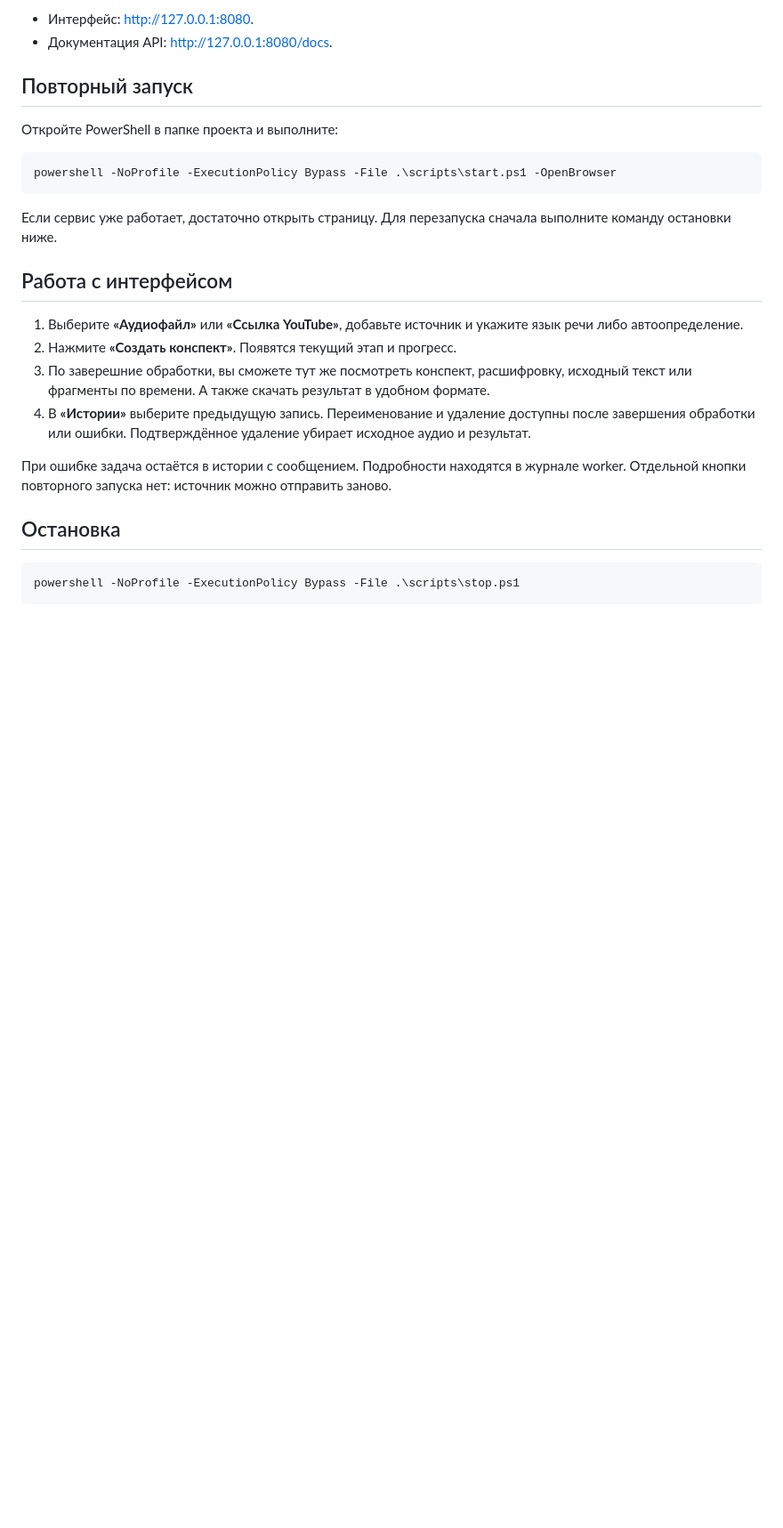
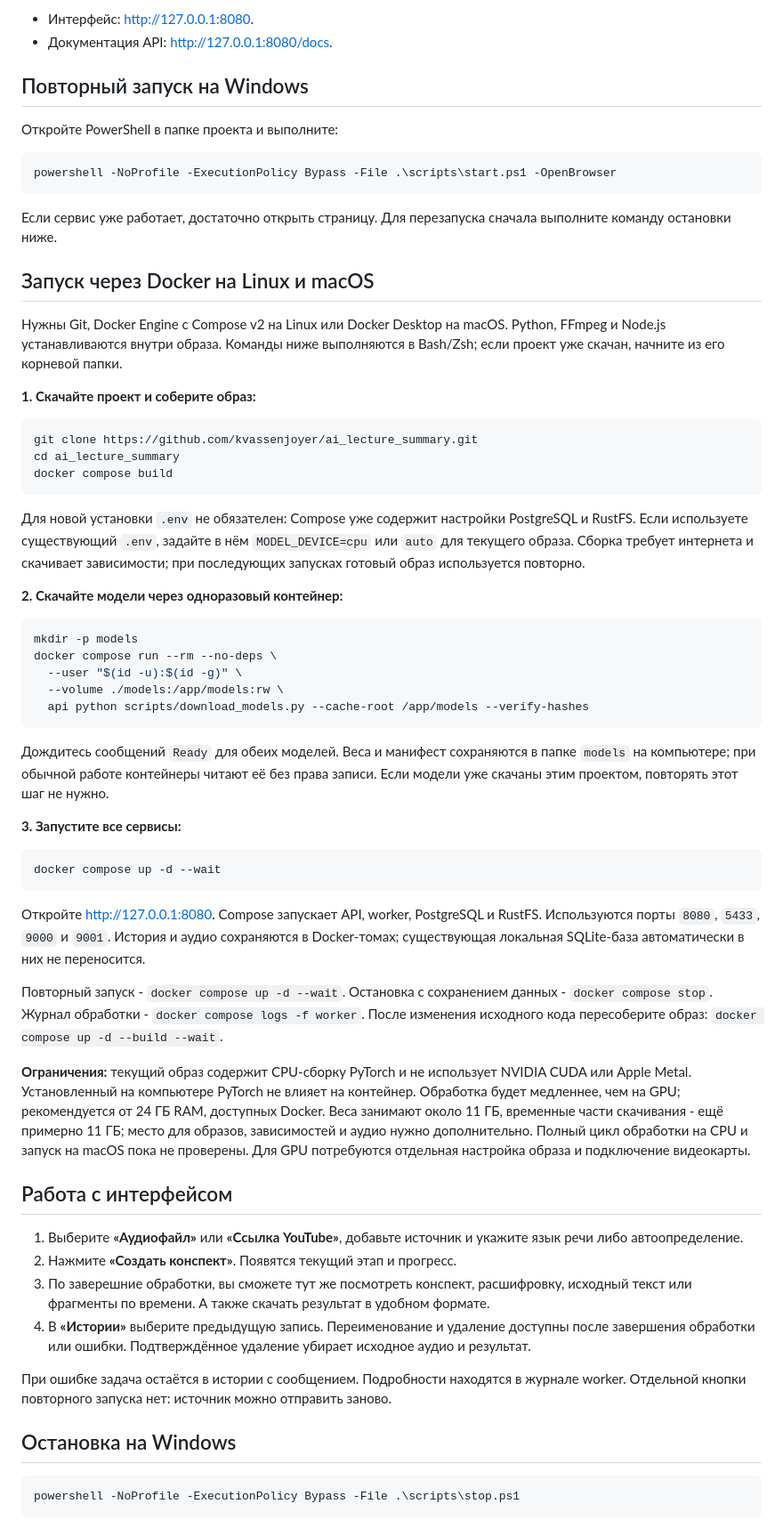
Before and after one commit to kvassenjoyer/ai_lecture_summary, a Markdown page: README.md, the part around the change. Shown at 89% size. GitHub-like rendering; blank space fills up the shorter version.

Commit message:
update README; docker launch for linux/mac

````diff
--- a/README.md
+++ b/README.md
@@ -61,7 +61,7 @@ powershell -NoProfile -ExecutionPolicy Bypass -File .\scripts\start.ps1 -OpenBro
 - Интерфейс: [http://127.0.0.1:8080](http://127.0.0.1:8080).
 - Документация API: [http://127.0.0.1:8080/docs](http://127.0.0.1:8080/docs).
 
-## Повторный запуск
+## Повторный запуск на Windows
 
 Откройте PowerShell в папке проекта и выполните:
 
@@ -70,6 +70,44 @@ powershell -NoProfile -ExecutionPolicy Bypass -File .\scripts\start.ps1 -OpenBro
 ```
 
 Если сервис уже работает, достаточно открыть страницу. Для перезапуска сначала выполните команду остановки ниже.
+
+## Запуск через Docker на Linux и macOS
+
+Нужны Git, Docker Engine с Compose v2 на Linux или Docker Desktop на macOS. Python, FFmpeg и Node.js устанавливаются внутри образа. Команды ниже выполняются в Bash/Zsh; если проект уже скачан, начните из его корневой папки.
+
+**1. Скачайте проект и соберите образ:**
+
+```bash
+git clone https://github.com/kvassenjoyer/ai_lecture_summary.git
+cd ai_lecture_summary
+docker compose build
+```
+
+Для новой установки `.env` не обязателен: Compose уже содержит настройки PostgreSQL и RustFS. Если используете существующий `.env`, задайте в нём `MODEL_DEVICE=cpu` или `auto` для текущего образа. Сборка требует интернета и скачивает зависимости; при последующих запусках готовый образ используется повторно.
+
+**2. Скачайте модели через одноразовый контейнер:**
+
+```bash
+mkdir -p models
+docker compose run --rm --no-deps \
+  --user "$(id -u):$(id -g)" \
+  --volume ./models:/app/models:rw \
+  api python scripts/download_models.py --cache-root /app/models --verify-hashes
+```
+
+Дождитесь сообщений `Ready` для обеих моделей. Веса и манифест сохраняются в папке `models` на компьютере; при обычной работе контейнеры читают её без права записи. Если модели уже скачаны этим проектом, повторять этот шаг не нужно.
+
+**3. Запустите все сервисы:**
+
+```bash
+docker compose up -d --wait
+```
+
+Откройте [http://127.0.0.1:8080](http://127.0.0.1:8080). Compose запускает API, worker, PostgreSQL и RustFS. Используются порты `8080`, `5433`, `9000` и `9001`. История и аудио сохраняются в Docker-томах; существующая локальная SQLite-база автоматически в них не переносится.
+
+Повторный запуск - `docker compose up -d --wait`. Остановка с сохранением данных - `docker compose stop`. Журнал обработки - `docker compose logs -f worker`. После изменения исходного кода пересоберите образ: `docker compose up -d --build --wait`.
+
+**Ограничения:** текущий образ содержит CPU-сборку PyTorch и не использует NVIDIA CUDA или Apple Metal. Установленный на компьютере PyTorch не влияет на контейнер. Обработка будет медленнее, чем на GPU; рекомендуется от 24 ГБ RAM, доступных Docker. Веса занимают около 11 ГБ, временные части скачивания - ещё примерно 11 ГБ; место для образов, зависимостей и аудио нужно дополнительно. Полный цикл обработки на CPU и запуск на macOS пока не проверены. Для GPU потребуются отдельная настройка образа и подключение видеокарты.
 
 ## Работа с интерфейсом
 
@@ -80,7 +118,7 @@ powershell -NoProfile -ExecutionPolicy Bypass -File .\scripts\start.ps1 -OpenBro
 
 При ошибке задача остаётся в истории с сообщением. Подробности находятся в журнале worker. Отдельной кнопки повторного запуска нет: источник можно отправить заново.
 
-## Остановка
+## Остановка на Windows
 
 ```powershell
 powershell -NoProfile -ExecutionPolicy Bypass -File .\scripts\stop.ps1
````
